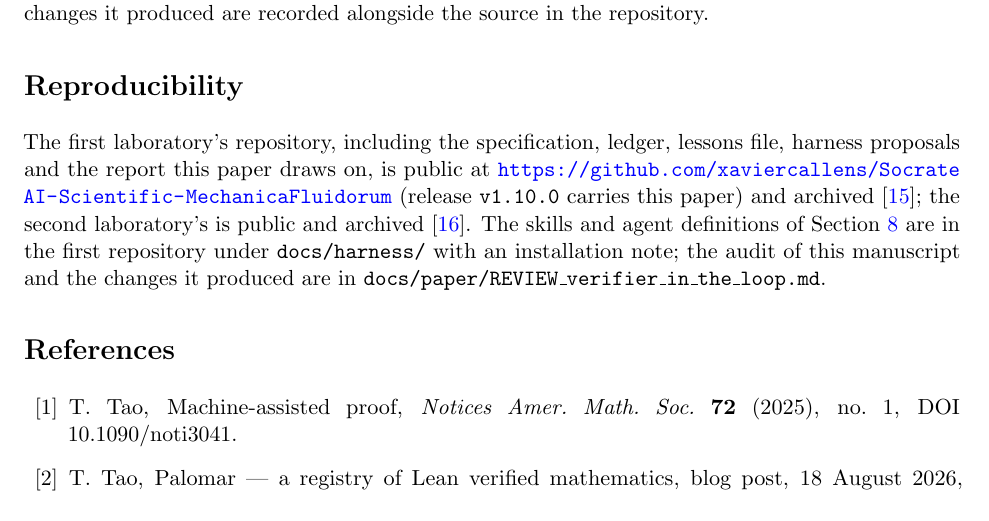
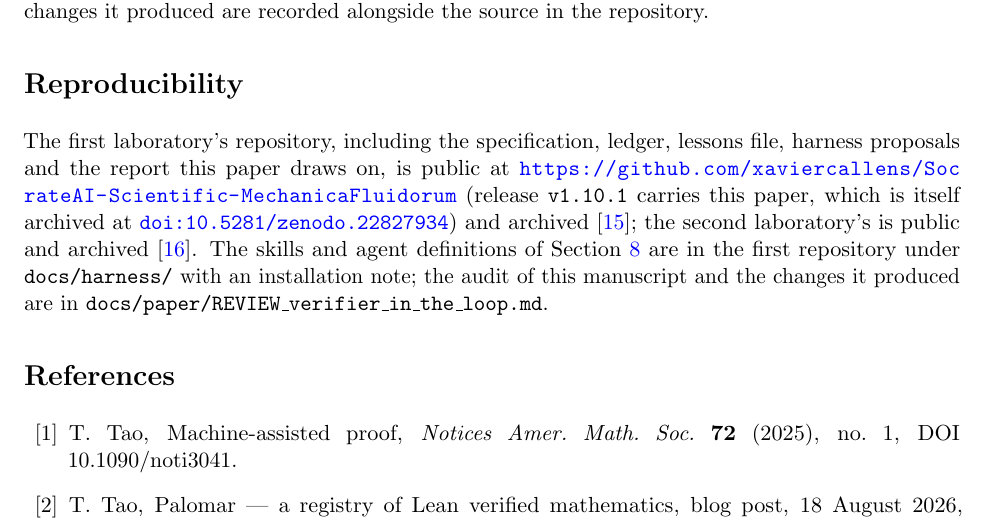
Before and after one commit to xaviercallens/SocrateAI-Scientific-MechanicaFluidorum, a LaTeX paper (docs/paper/verifier_in_the_loop.tex): part of page 19 of 20, cut so that both start at the same text. Compiled offline with pdfLaTeX.

Commit message:
Methodology paper: archived-snapshot DOI embedded; deposit script takes --paper and --meta
The paper's Reproducibility section now prints its own pre-reserved Zenodo DOI
(10.5281/zenodo.22827934, deposition 22827934, created as an unpublished draft from the
v1.10.0 PDF) and names release v1.10.1 as the tag that carries it -- the same pattern as the
triad paper, so the archived PDF identifies itself and the deposit must update that draft in
place rather than mint a new DOI.

scripts/zenodo_deposit.sh: --paper PATH and --meta FILE let paper mode deposit any paper with
its own metadata instead of the hard-wired triad paper; docs/paper/verifier_in_the_loop.zenodo.json
is that metadata (preprint; creators Socrate AI Lab; isSupplementTo the repository; cites the
two archived records it draws on).

No mathematical content changed. Both gates PASS (unchanged Lean and Tier B files).

Co-Authored-By: Claude Fable 5.1 <noreply@anthropic.com>
Claude-Session: https://claude.ai/code/session_01518yYPy3Z3x5SeB32NsXyw

```diff
--- a/docs/paper/verifier_in_the_loop.tex
+++ b/docs/paper/verifier_in_the_loop.tex
@@ -923,7 +923,9 @@ changes it produced are recorded alongside the source in the repository.
 The first laboratory's repository, including the specification, ledger, lessons file, harness
 proposals and the report this paper draws on, is public at
 \url{https://github.com/xaviercallens/SocrateAI-Scientific-MechanicaFluidorum} (release
-\texttt{v1.10.0} carries this paper) and archived \cite{socrateai2026triad}; the second
+\texttt{v1.10.1} carries this paper, which is itself archived at
+\href{https://doi.org/10.5281/zenodo.22827934}{\texttt{doi:10.5281/zenodo.22827934}}) and
+archived \cite{socrateai2026triad}; the second
 laboratory's is public and archived \cite{callens2026reading}. The skills and agent
 definitions of Section~\ref{sec:agents} are in the first repository under
 \texttt{docs/harness/} with an installation note; the audit of this manuscript and the changes
```
Also changed, not shown: docs/paper/verifier_in_the_loop.pdf, 2 other files.
